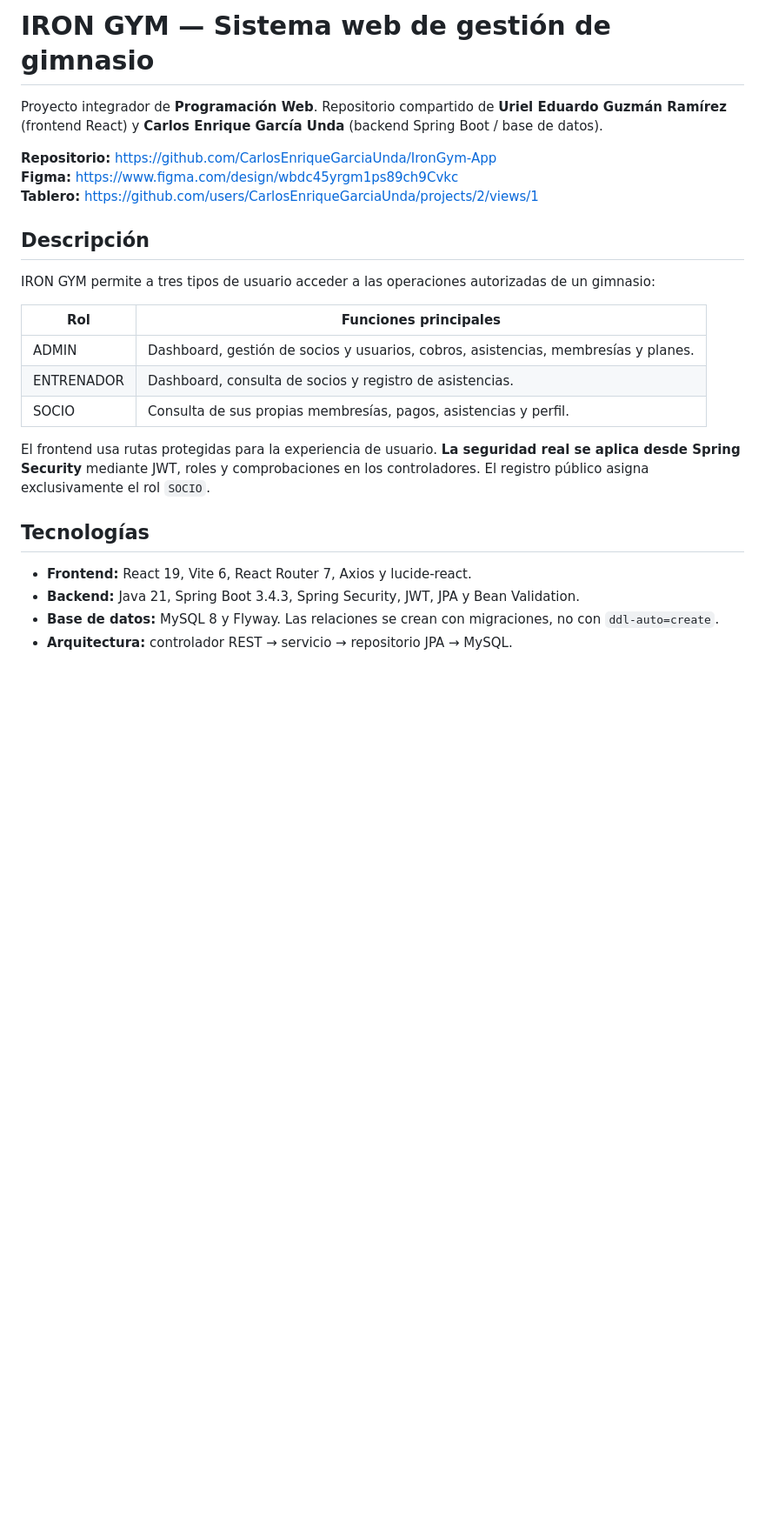
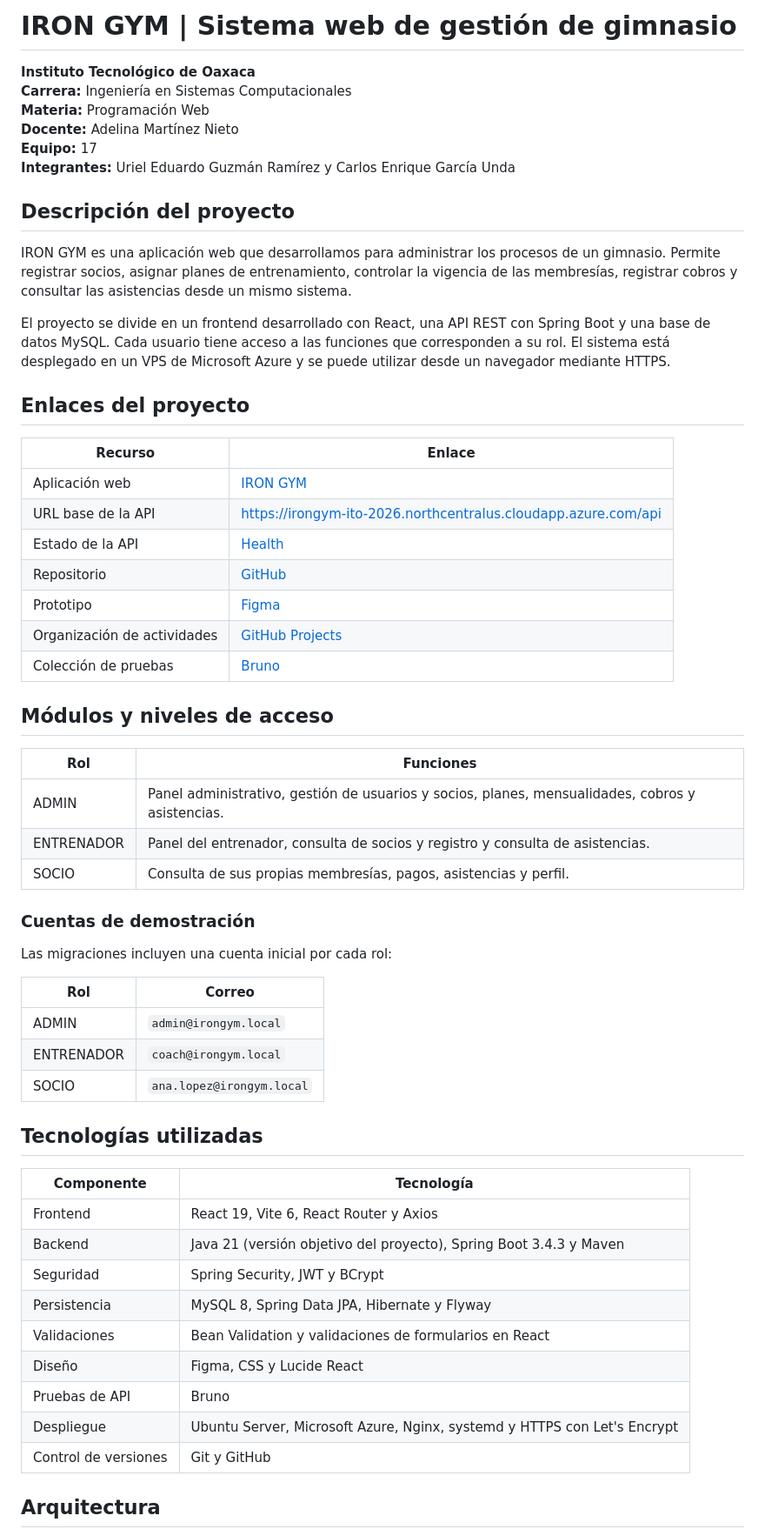
Before and after one commit to CarlosEnriqueGarciaUnda/IronGym-App, a Markdown page: README.md, the part around one of its changes. Shown at 87% size. Drawn GitHub-style; blank space fills up the shorter version.

````diff
--- a/README.md
+++ b/README.md
@@ -1,29 +1,65 @@
-# IRON GYM — Sistema web de gestión de gimnasio
+# IRON GYM | Sistema web de gestión de gimnasio
 
-Proyecto integrador de **Programación Web**. Repositorio compartido de **Uriel Eduardo Guzmán Ramírez** (frontend React) y **Carlos Enrique García Unda** (backend Spring Boot / base de datos).
+**Instituto Tecnológico de Oaxaca**
+**Carrera:** Ingeniería en Sistemas Computacionales
+**Materia:** Programación Web
+**Docente:** Adelina Martínez Nieto
+**Equipo:** 17
+**Integrantes:** Uriel Eduardo Guzmán Ramírez y Carlos Enrique García Unda
 
-**Repositorio:** https://github.com/CarlosEnriqueGarciaUnda/IronGym-App
-**Figma:** https://www.figma.com/design/wbdc45yrgm1ps89ch9Cvkc
-**Tablero:** https://github.com/users/CarlosEnriqueGarciaUnda/projects/2/views/1
+## Descripción del proyecto
 
-## Descripción
+IRON GYM es una aplicación web que desarrollamos para administrar los procesos de un gimnasio. Permite registrar socios, asignar planes de entrenamiento, controlar la vigencia de las membresías, registrar cobros y consultar las asistencias desde un mismo sistema.
 
-IRON GYM permite a tres tipos de usuario acceder a las operaciones autorizadas de un gimnasio:
+El proyecto se divide en un frontend desarrollado con React, una API REST con Spring Boot y una base de datos MySQL. Cada usuario tiene acceso a las funciones que corresponden a su rol. El sistema está desplegado en un VPS de Microsoft Azure y se puede utilizar desde un navegador mediante HTTPS.
 
-| Rol | Funciones principales |
+## Enlaces del proyecto
+
+| Recurso | Enlace |
 | --- | --- |
-| ADMIN | Dashboard, gestión de socios y usuarios, cobros, asistencias, membresías y planes. |
-| ENTRENADOR | Dashboard, consulta de socios y registro de asistencias. |
+| Aplicación web | [IRON GYM](https://irongym-ito-2026.northcentralus.cloudapp.azure.com) |
+| URL base de la API | https://irongym-ito-2026.northcentralus.cloudapp.azure.com/api |
+| Estado de la API | [Health](https://irongym-ito-2026.northcentralus.cloudapp.azure.com/api/health) |
+| Repositorio | [GitHub](https://github.com/CarlosEnriqueGarciaUnda/IronGym-App) |
+| Prototipo | [Figma](https://www.figma.com/proto/qjRAeBtUIrIMoGZC0J37OD/gym?node-id=31-1626&p=f&t=dtR3VwxA60eoD40j-0&scaling=scale-down&content-scaling=fixed&page-id=0%3A1) |
+| Organización de actividades | [GitHub Projects](https://github.com/users/CarlosEnriqueGarciaUnda/projects/2/views/1) |
+| Colección de pruebas | [Bruno](bruno/) |
+
+## Módulos y niveles de acceso
+
+| Rol | Funciones |
+| --- | --- |
+| ADMIN | Panel administrativo, gestión de usuarios y socios, planes, mensualidades, cobros y asistencias. |
+| ENTRENADOR | Panel del entrenador, consulta de socios y registro y consulta de asistencias. |
 | SOCIO | Consulta de sus propias membresías, pagos, asistencias y perfil. |
 
-El frontend usa rutas protegidas para la experiencia de usuario. **La seguridad real se aplica desde Spring Security** mediante JWT, roles y comprobaciones en los controladores. El registro público asigna exclusivamente el rol `SOCIO`.
 
-## Tecnologías
+### Cuentas de demostración
 
-- **Frontend:** React 19, Vite 6, React Router 7, Axios y lucide-react.
-- **Backend:** Java 21, Spring Boot 3.4.3, Spring Security, JWT, JPA y Bean Validation.
-- **Base de datos:** MySQL 8 y Flyway. Las relaciones se crean con migraciones, no con `ddl-auto=create`.
-- **Arquitectura:** controlador REST → servicio → repositorio JPA → MySQL.
+Las migraciones incluyen una cuenta inicial por cada rol:
+
+| Rol | Correo |
+| --- | --- |
+| ADMIN | `admin@irongym.local` |
+| ENTRENADOR | `coach@irongym.local` |
+| SOCIO | `ana.lopez@irongym.local` |
+
+
+## Tecnologías utilizadas
+
+| Componente | Tecnología |
+| --- | --- |
+| Frontend | React 19, Vite 6, React Router y Axios |
+| Backend | Java 21 (versión objetivo del proyecto), Spring Boot 3.4.3 y Maven |
+| Seguridad | Spring Security, JWT y BCrypt |
+| Persistencia | MySQL 8, Spring Data JPA, Hibernate y Flyway |
+| Validaciones | Bean Validation y validaciones de formularios en React |
+| Diseño | Figma, CSS y Lucide React |
+| Pruebas de API | Bruno |
+| Despliegue | Ubuntu Server, Microsoft Azure, Nginx, systemd y HTTPS con Let's Encrypt |
+| Control de versiones | Git y GitHub |
+
+## Arquitectura
 
 ```mermaid
 flowchart LR
````
Also changed, not shown: other parts of README.md (+130 -54 lines), image-1.png (added), image.png (added).
